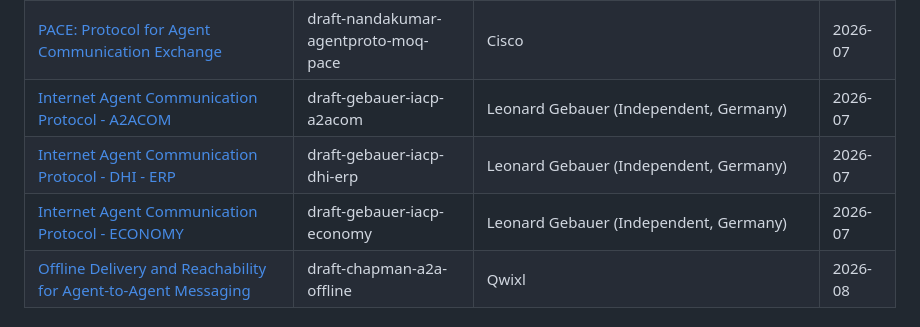
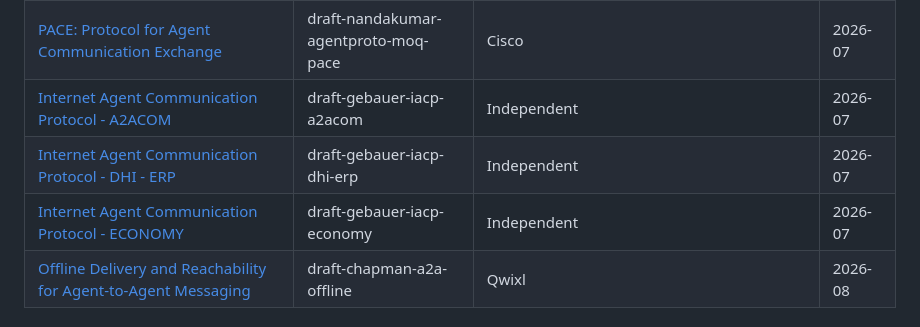
Before and after one commit to XiaoTianCan/Internet-of-Agents, a Markdown page: README.md, the part around the change. GitHub-like rendering.

Commit message:
Revise author details for IACP drafts
Updated author information for several Internet Agent Communication Protocol drafts to 'Independent'.

```diff
--- a/README.md
+++ b/README.md
@@ -138,9 +138,9 @@
 | [A Dimensional Model for Characterizing AI Agent Protocol Proposals and Their Substrates](https://datatracker.ietf.org/doc/draft-foroughi-agent-protocol-dimensions/) | draft-foroughi-agent-protocol-dimensions | Nokia | 2026-07 |
 | [Model Context Protocol and Agent Skills over Media over QUIC Transport](https://datatracker.ietf.org/doc/draft-jennings-agentproto-mcp-over-moqt/) | draft-jennings-agentproto-mcp-over-moqt | Cisco, Google, Five9 | 2026-07 |
 | [PACE: Protocol for Agent Communication Exchange](https://datatracker.ietf.org/doc/draft-nandakumar-agentproto-moq-pace/) | draft-nandakumar-agentproto-moq-pace | Cisco | 2026-07 |
-| [Internet Agent Communication Protocol - A2ACOM](https://datatracker.ietf.org/doc/draft-gebauer-iacp-a2acom/) | draft-gebauer-iacp-a2acom | Leonard Gebauer (Independent, Germany) | 2026-07 |
-| [Internet Agent Communication Protocol - DHI - ERP](https://datatracker.ietf.org/doc/draft-gebauer-iacp-dhi-erp/) | draft-gebauer-iacp-dhi-erp | Leonard Gebauer (Independent, Germany) | 2026-07 |
-| [Internet Agent Communication Protocol - ECONOMY](https://datatracker.ietf.org/doc/draft-gebauer-iacp-economy/) | draft-gebauer-iacp-economy | Leonard Gebauer (Independent, Germany) | 2026-07 |
+| [Internet Agent Communication Protocol - A2ACOM](https://datatracker.ietf.org/doc/draft-gebauer-iacp-a2acom/) | draft-gebauer-iacp-a2acom | Independent | 2026-07 |
+| [Internet Agent Communication Protocol - DHI - ERP](https://datatracker.ietf.org/doc/draft-gebauer-iacp-dhi-erp/) | draft-gebauer-iacp-dhi-erp | Independent | 2026-07 |
+| [Internet Agent Communication Protocol - ECONOMY](https://datatracker.ietf.org/doc/draft-gebauer-iacp-economy/) | draft-gebauer-iacp-economy | Independent | 2026-07 |
 | [Offline Delivery and Reachability for Agent-to-Agent Messaging](https://datatracker.ietf.org/doc/draft-chapman-a2a-offline-delivery/) | draft-chapman-a2a-offline | Qwixl | 2026-08 |
 
 #### Security
```
